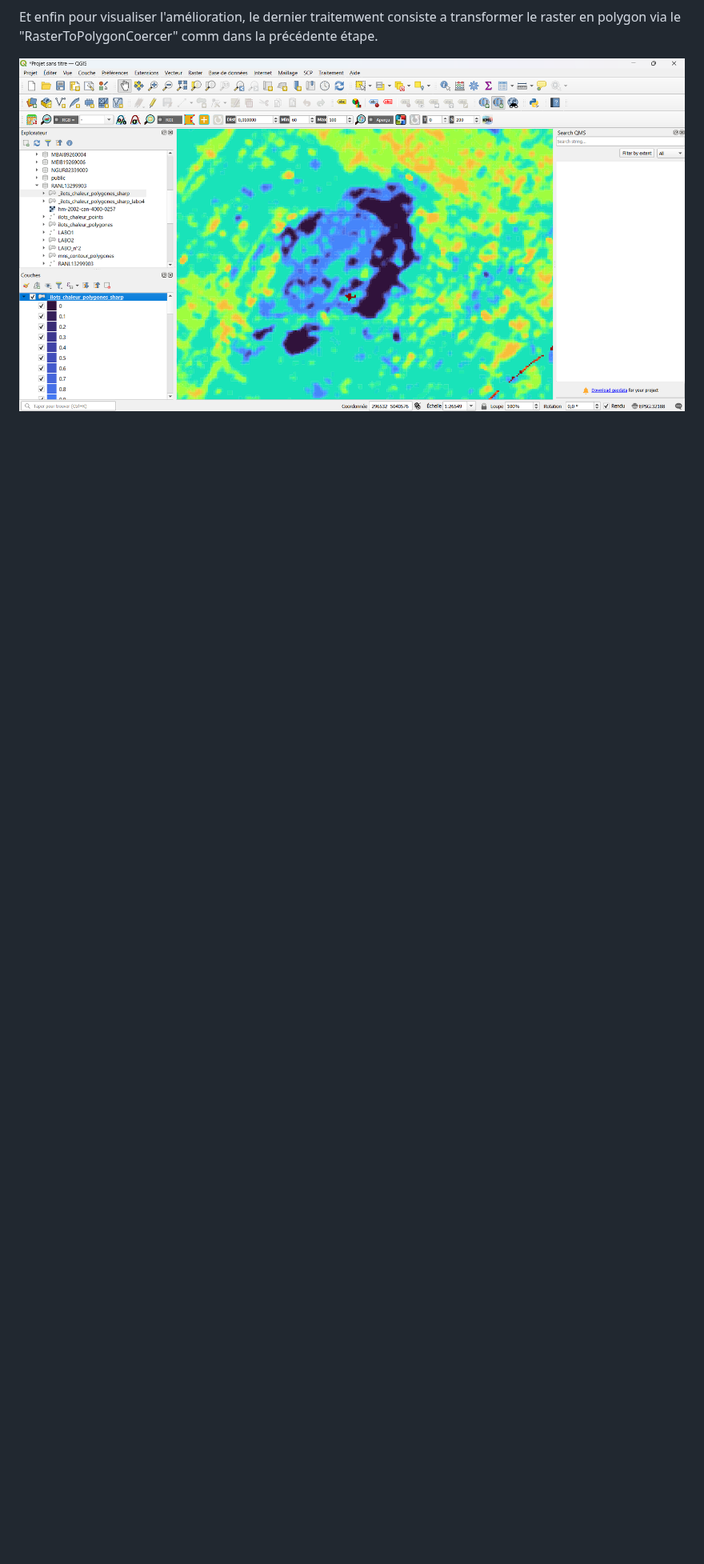
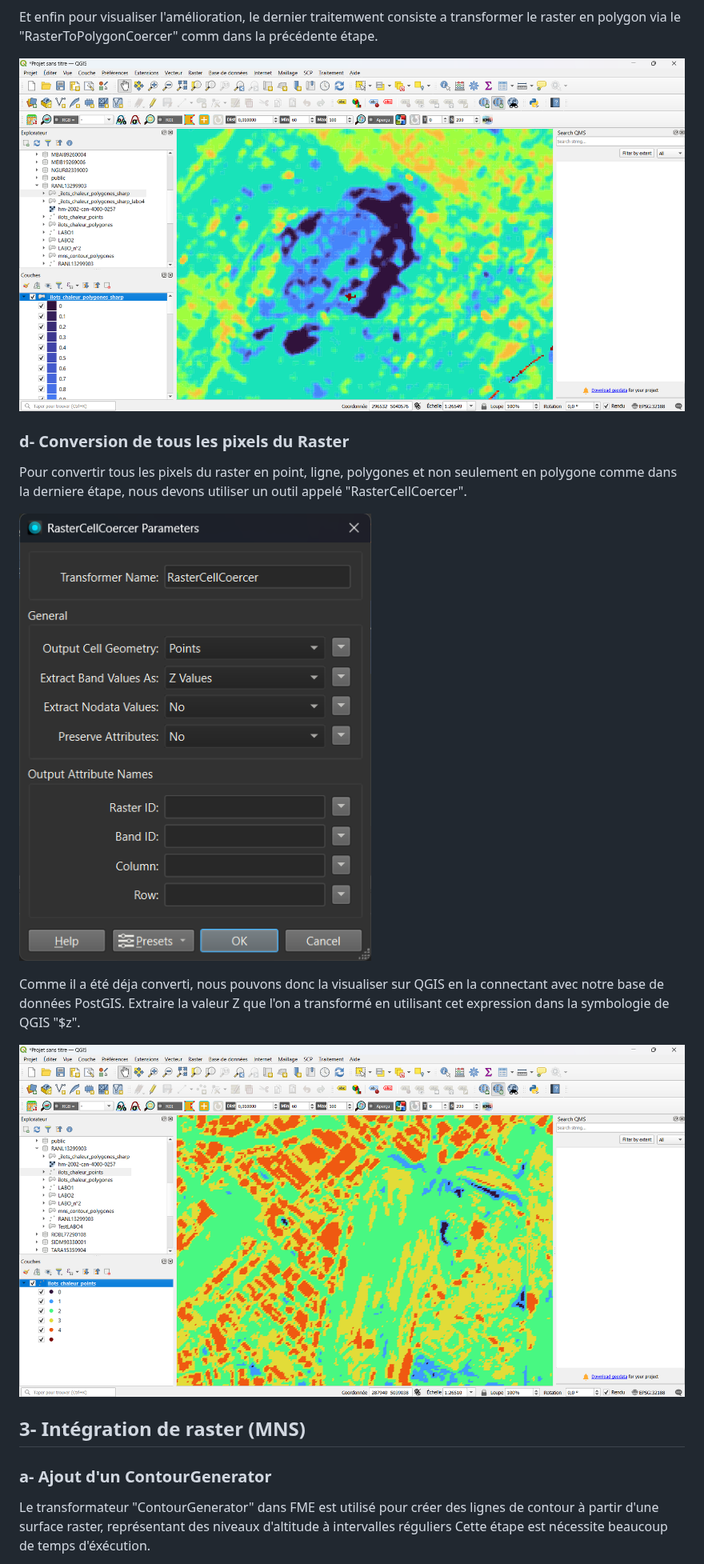
Before and after one commit to Lorry139/geo7630h25, a Markdown page: Laboratoire 4/LABO4.md, the part around one of its changes. Shown at 80% size. Drawn GitHub-style; blank space fills up the shorter version.

```diff
--- a/Laboratoire 4/LABO4.md
+++ b/Laboratoire 4/LABO4.md
@@ -78,3 +78,19 @@ Ensuite, ajouter un "RasterCellValueRounder" qui permettra de simplifier ou stan
 Et enfin pour visualiser l'amélioration, le dernier traitemwent consiste a transformer le raster en polygon via le "RasterToPolygonCoercer" comm dans la précédente étape.
 
 ![Image Alt](https://github.com/Lorry139/geo7630h25/blob/14604897b87d496280cffbfff6f28b00d133c971/Laboratoire%204/LABO4_13.png)
+
+### d- Conversion de tous les pixels du Raster
+Pour convertir tous les pixels du raster en point, ligne, polygones et non seulement en polygone comme dans la derniere étape, nous devons utiliser un outil appelé "RasterCellCoercer".
+
+![Image Alt](https://github.com/Lorry139/geo7630h25/blob/1e74174fda0fed7e28fbc276e157894af853d2ae/Laboratoire%204/LABO4_14.png)
+
+Comme il a été déja converti, nous pouvons donc la visualiser sur QGIS en la connectant avec notre base de données PostGIS.
+Extraire la valeur Z que l'on a transformé en utilisant cet expression dans la symbologie de QGIS "$z".
+
+![Image Alt](https://github.com/Lorry139/geo7630h25/blob/1e74174fda0fed7e28fbc276e157894af853d2ae/Laboratoire%204/LABO4_15.png)
+
+## 3- Intégration de raster (MNS)
+### a- Ajout d'un ContourGenerator
+Le transformateur "ContourGenerator" dans FME est utilisé pour créer des lignes de contour à partir d'une surface raster, représentant des niveaux d'altitude à intervalles réguliers
+Cette étape est nécessite beaucoup de temps d'éxécution.
+
```
Also changed, not shown: other parts of Laboratoire 4/LABO4.md (+19 -0 lines).
